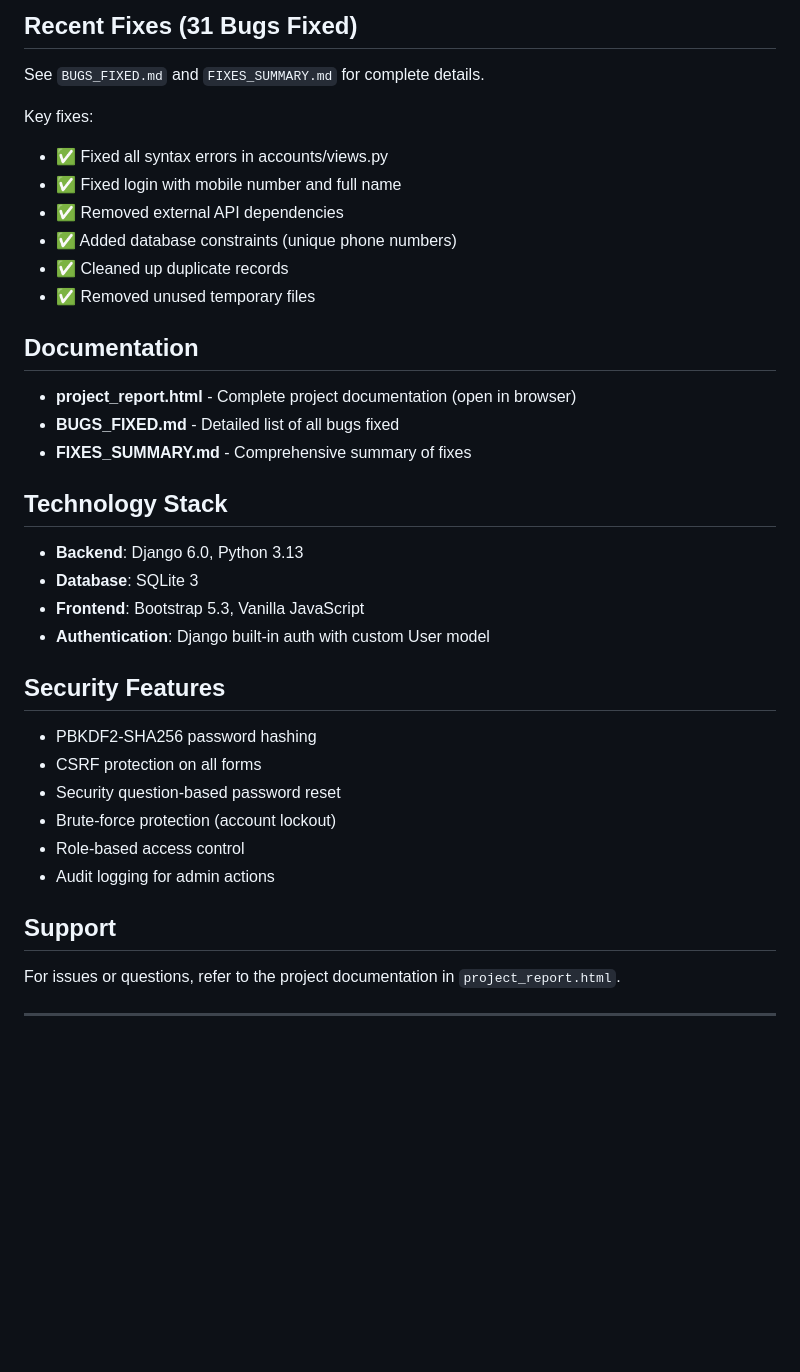
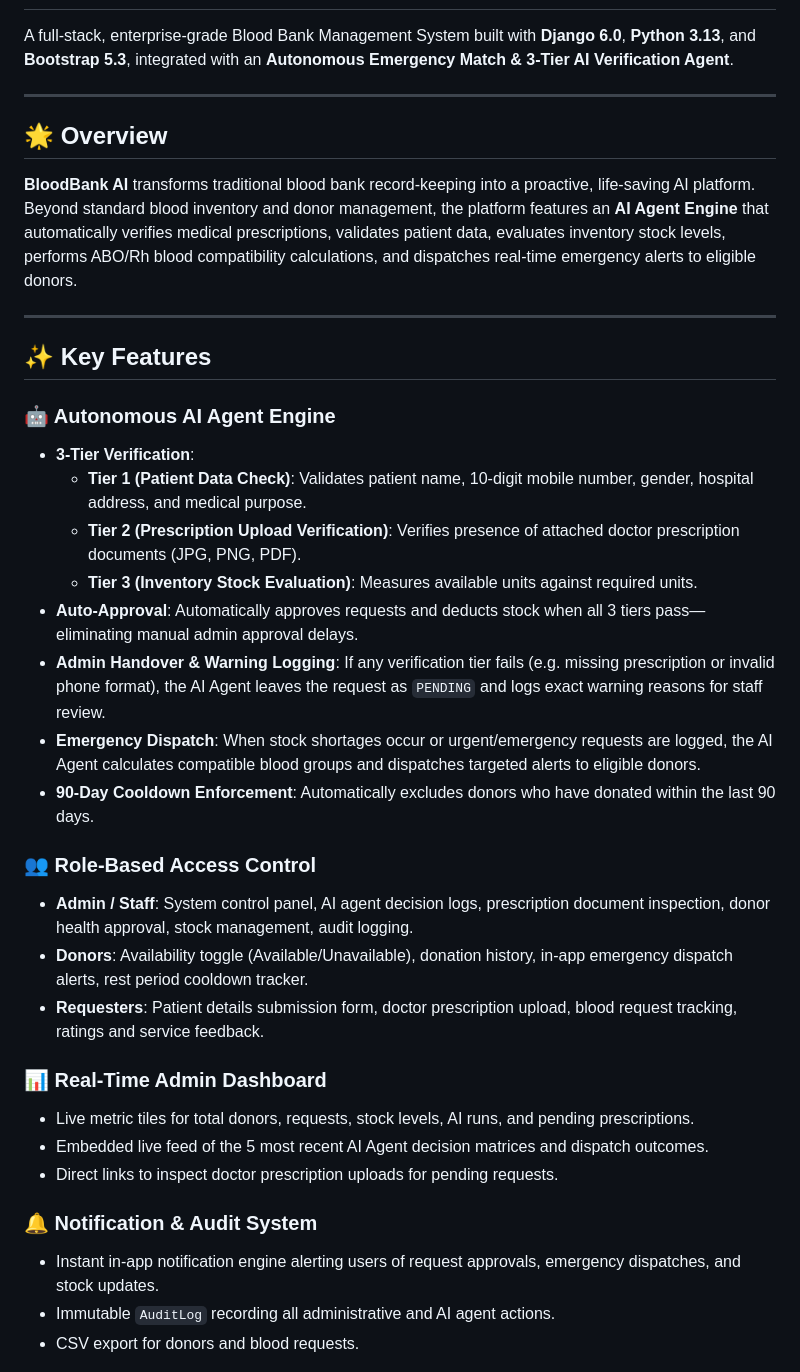
Before and after one commit to Lalith9701/BloodBank_Django_Project, a Markdown page: README.md, the part around one of its changes. GitHub-like rendering; blank space fills up the shorter version.

Commit message:
docs: Update README.md with professional documentation, AI agent architecture, and quick start guide

```diff
--- a/README.md
+++ b/README.md
@@ -72,40 +3,37 @@ You can login using either:
-## Recent Fixes (31 Bugs Fixed)
-
-See `BUGS_FIXED.md` and `FIXES_SUMMARY.md` for complete details.
-
-Key fixes:
-- ✅ Fixed all syntax errors in accounts/views.py
-- ✅ Fixed login with mobile number and full name
-- ✅ Removed external API dependencies
-- ✅ Added database constraints (unique phone numbers)
-- ✅ Cleaned up duplicate records
-- ✅ Removed unused temporary files
-
-## Documentation
-
-- **project_report.html** - Complete project documentation (open in browser)
-- **BUGS_FIXED.md** - Detailed list of all bugs fixed
-- **FIXES_SUMMARY.md** - Comprehensive summary of fixes
-
-## Technology Stack
-
-- **Backend**: Django 6.0, Python 3.13
-- **Database**: SQLite 3
-- **Frontend**: Bootstrap 5.3, Vanilla JavaScript
-- **Authentication**: Django built-in auth with custom User model
-
-## Security Features
-
-- PBKDF2-SHA256 password hashing
-- CSRF protection on all forms
-- Security question-based password reset
-- Brute-force protection (account lockout)
-- Role-based access control
-- Audit logging for admin actions
-
-## Support
-
-For issues or questions, refer to the project documentation in `project_report.html`.
+A full-stack, enterprise-grade Blood Bank Management System built with **Django 6.0**, **Python 3.13**, and **Bootstrap 5.3**, integrated with an **Autonomous Emergency Match & 3-Tier AI Verification Agent**.
 
 ---
 
+## 🌟 Overview
+
+**BloodBank AI** transforms traditional blood bank record-keeping into a proactive, life-saving AI platform. Beyond standard blood inventory and donor management, the platform features an **AI Agent Engine** that automatically verifies medical prescriptions, validates patient data, evaluates inventory stock levels, performs ABO/Rh blood compatibility calculations, and dispatches real-time emergency alerts to eligible donors.
+
+---
+
+## ✨ Key Features
+
+### 🤖 Autonomous AI Agent Engine
+* **3-Tier Verification**:
+  * **Tier 1 (Patient Data Check)**: Validates patient name, 10-digit mobile number, gender, hospital address, and medical purpose.
+  * **Tier 2 (Prescription Upload Verification)**: Verifies presence of attached doctor prescription documents (JPG, PNG, PDF).
+  * **Tier 3 (Inventory Stock Evaluation)**: Measures available units against required units.
+* **Auto-Approval**: Automatically approves requests and deducts stock when all 3 tiers pass—eliminating manual admin approval delays.
+* **Admin Handover & Warning Logging**: If any verification tier fails (e.g. missing prescription or invalid phone format), the AI Agent leaves the request as `PENDING` and logs exact warning reasons for staff review.
+* **Emergency Dispatch**: When stock shortages occur or urgent/emergency requests are logged, the AI Agent calculates compatible blood groups and dispatches targeted alerts to eligible donors.
+* **90-Day Cooldown Enforcement**: Automatically excludes donors who have donated within the last 90 days.
+
+### 👥 Role-Based Access Control
+* **Admin / Staff**: System control panel, AI agent decision logs, prescription document inspection, donor health approval, stock management, audit logging.
+* **Donors**: Availability toggle (Available/Unavailable), donation history, in-app emergency dispatch alerts, rest period cooldown tracker.
+* **Requesters**: Patient details submission form, doctor prescription upload, blood request tracking, ratings and service feedback.
+
+### 📊 Real-Time Admin Dashboard
+* Live metric tiles for total donors, requests, stock levels, AI runs, and pending prescriptions.
+* Embedded live feed of the 5 most recent AI Agent decision matrices and dispatch outcomes.
+* Direct links to inspect doctor prescription uploads for pending requests.
+
+### 🔔 Notification & Audit System
+* Instant in-app notification engine alerting users of request approvals, emergency dispatches, and stock updates.
+* Immutable `AuditLog` recording all administrative and AI agent actions.
+* CSV export for donors and blood requests.
+
```
Also changed, not shown: other parts of README.md (+159 -70 lines).
